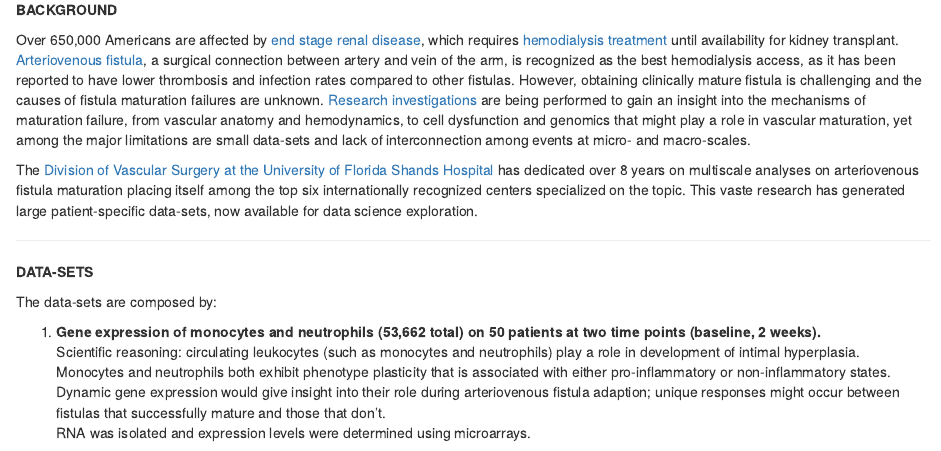
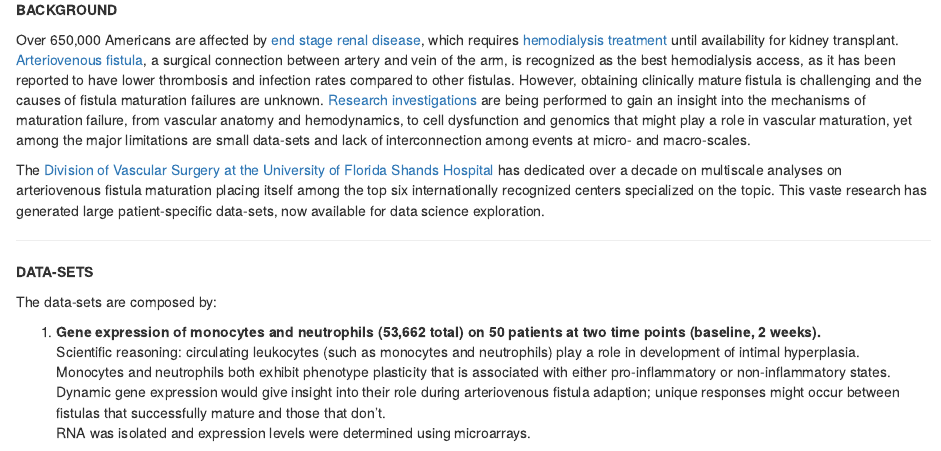
Before and after one commit to RosamariaTricarico/Fun.Projects, an R Markdown document (FISTULA/FISTULA_NEW.Rmd): the page in a window 1100 px wide, from 390 px down. Rendered offline with R 4.5, knitr and Pandoc, with nearby package versions; some code elsewhere in the file could not run offline.

Commit message:
Add files via upload

```diff
--- a/FISTULA/FISTULA_NEW.Rmd
+++ b/FISTULA/FISTULA_NEW.Rmd
@@ -22,7 +22,7 @@ Over 650,000 Americans are affected by [end stage renal disease](https://www.nid
 [Arteriovenous fistula](https://surgery.ucsf.edu/conditions--procedures/vascular-access-for-hemodialysis.aspx), a surgical connection between artery and vein of the arm, is recognized as the best hemodialysis access, as it has been reported to have lower thrombosis and infection rates compared to other fistulas.
 However, obtaining clinically mature fistula is challenging and the causes of fistula maturation failures are unknown. [Research investigations](https://www.ncbi.nlm.nih.gov/pmc/articles/PMC4134933/pdf/nihms608837.pdf) are being performed to gain an insight into the mechanisms of maturation failure, from vascular anatomy and hemodynamics, to cell dysfunction and genomics that might play a role in vascular maturation, yet among the major limitations are small data-sets and lack of interconnection among events at micro- and macro-scales.
 
-The [Division of Vascular Surgery at the University of Florida Shands Hospital](https://vascular.surgery.med.ufl.edu/research/national-institutes-of-health-study-of-av-fistulas/) has dedicated over 8 years on multiscale analyses on arteriovenous fistula maturation placing itself among the top six internationally recognized centers specialized on the topic. This vaste research has generated large patient-specific data-sets, now available for data science exploration.
+The [Division of Vascular Surgery at the University of Florida Shands Hospital](https://vascular.surgery.med.ufl.edu/research/national-institutes-of-health-study-of-av-fistulas/) has dedicated over a decade on multiscale analyses on arteriovenous fistula maturation placing itself among the top six internationally recognized centers specialized on the topic. This vaste research has generated large patient-specific data-sets, now available for data science exploration.
 
 ***
 
```
